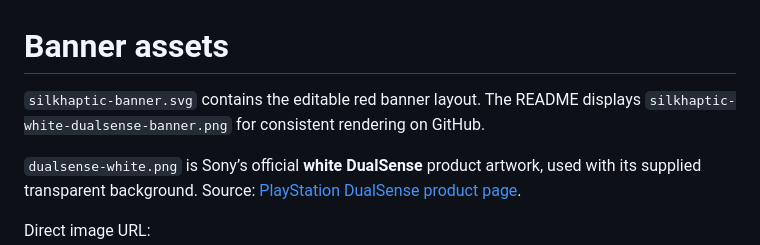
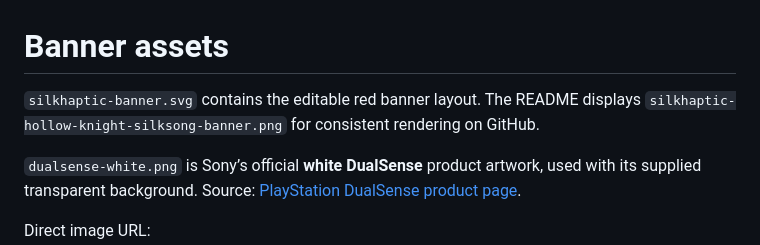
Before and after one commit to faridbtw/SilkHaptic, a Markdown page: assets/README.md, the part around the change. Drawn GitHub-style.

```diff
--- a/assets/README.md
+++ b/assets/README.md
@@ -1,6 +1,6 @@
 # Banner assets
 
-`silkhaptic-banner.svg` contains the editable red banner layout. The README displays `silkhaptic-white-dualsense-banner.png` for consistent rendering on GitHub.
+`silkhaptic-banner.svg` contains the editable red banner layout. The README displays `silkhaptic-hollow-knight-silksong-banner.png` for consistent rendering on GitHub.
 
 `dualsense-white.png` is Sony’s official **white DualSense** product artwork, used with its supplied transparent background. Source: [PlayStation DualSense product page](https://www.playstation.com/en-us/accessories/dualsense-wireless-controller/).
 
```
Also changed, not shown: README.md (+15 -8 lines), docs/ADVANCED.md (+29 -1 lines), assets/silkhaptic-hollow-knight-silksong-banner.png (added), 13 other files.
